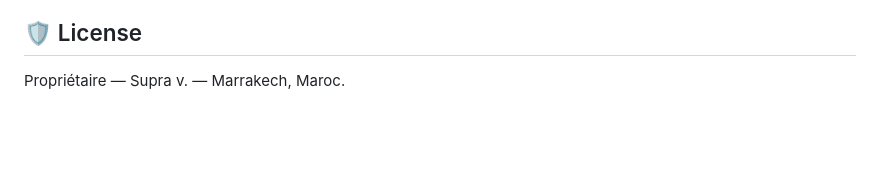
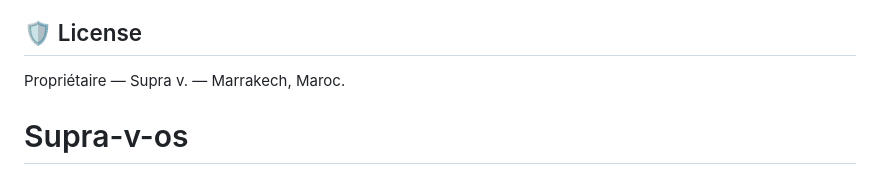
Before and after one commit to Saifeddine11/Supra-v-os, a Markdown page: README.md, the part around the change. Rendered like a GitHub page; blank space fills up the shorter version.

```diff
--- a/README.md
+++ b/README.md
@@ -242,3 +242,4 @@ monday.com (gestion tâches), Apple/Framer (fluidité).
 ## 🛡️ License
 
 Propriétaire — Supra v. — Marrakech, Maroc.
+# Supra-v-os
```
